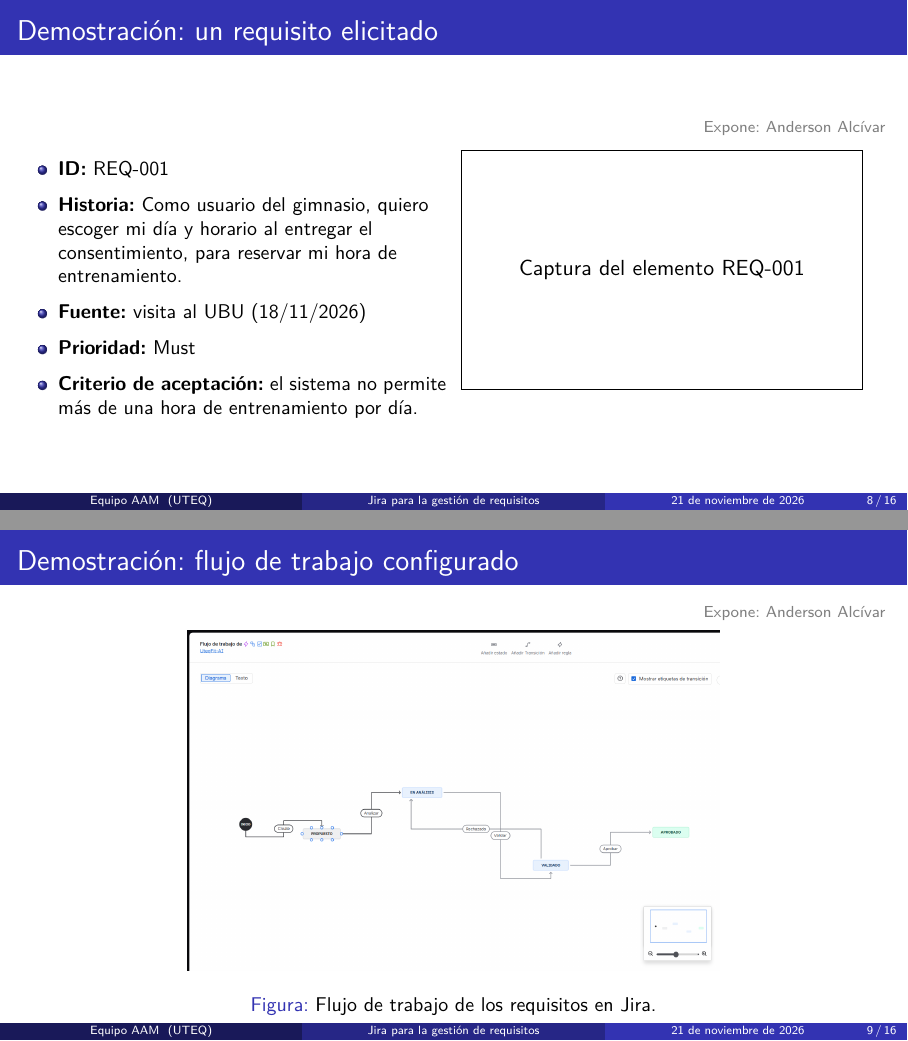
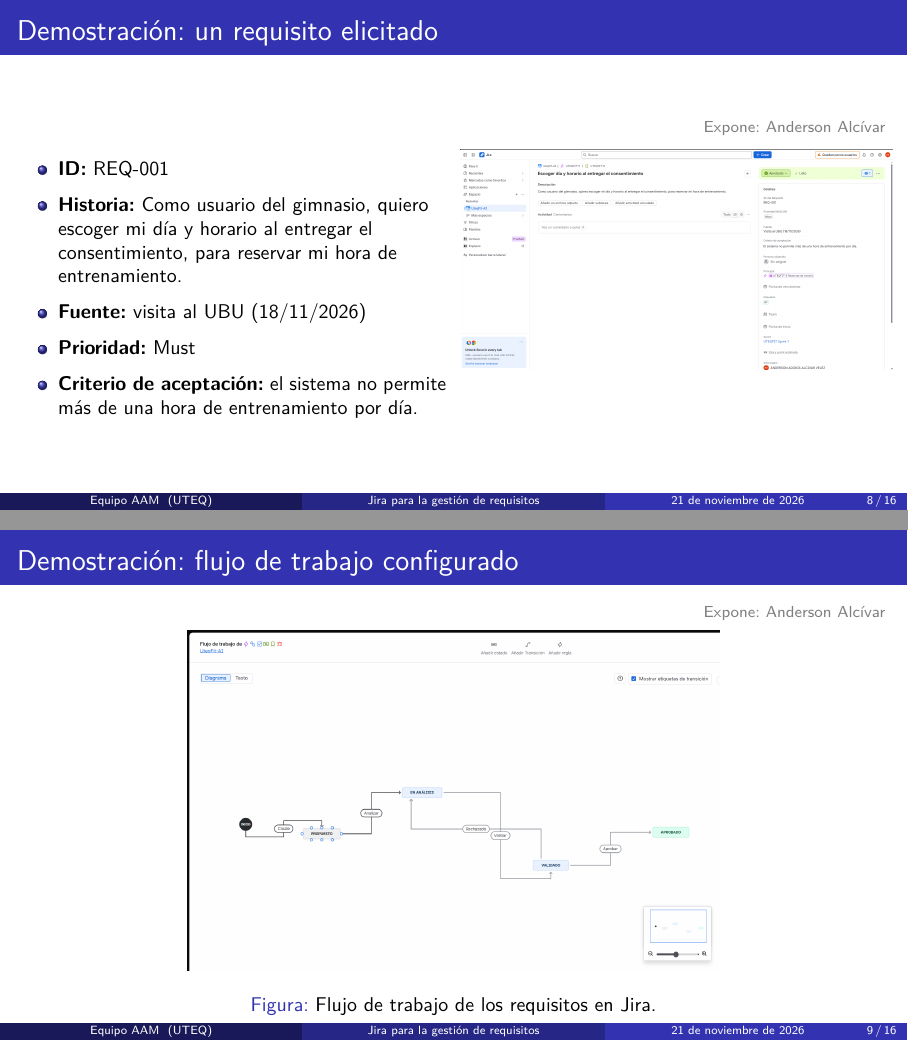
Before and after one commit to monserratee677-maker/ISR401-AAM, LaTeX slides (EXP-1/main.tex): pages 8 and 9 of 16, joined at a grey line. Compiled offline with pdfLaTeX.

Commit message:
Diapositiva 8 con la captura del REQ-001

```diff
--- a/EXP-1/main.tex
+++ b/EXP-1/main.tex
@@ -216,8 +216,7 @@
       \end{itemize}
     \end{column}
     \begin{column}{0.5\textwidth}
-      % \includegraphics[width=\textwidth]{requisito.png}
-      \fbox{\parbox[c][4cm][c]{0.9\textwidth}{\centering Captura del elemento REQ-001}}
+      \includegraphics[width=\textwidth]{requisito.png}
     \end{column}
   \end{columns}
 \end{frame}
```
